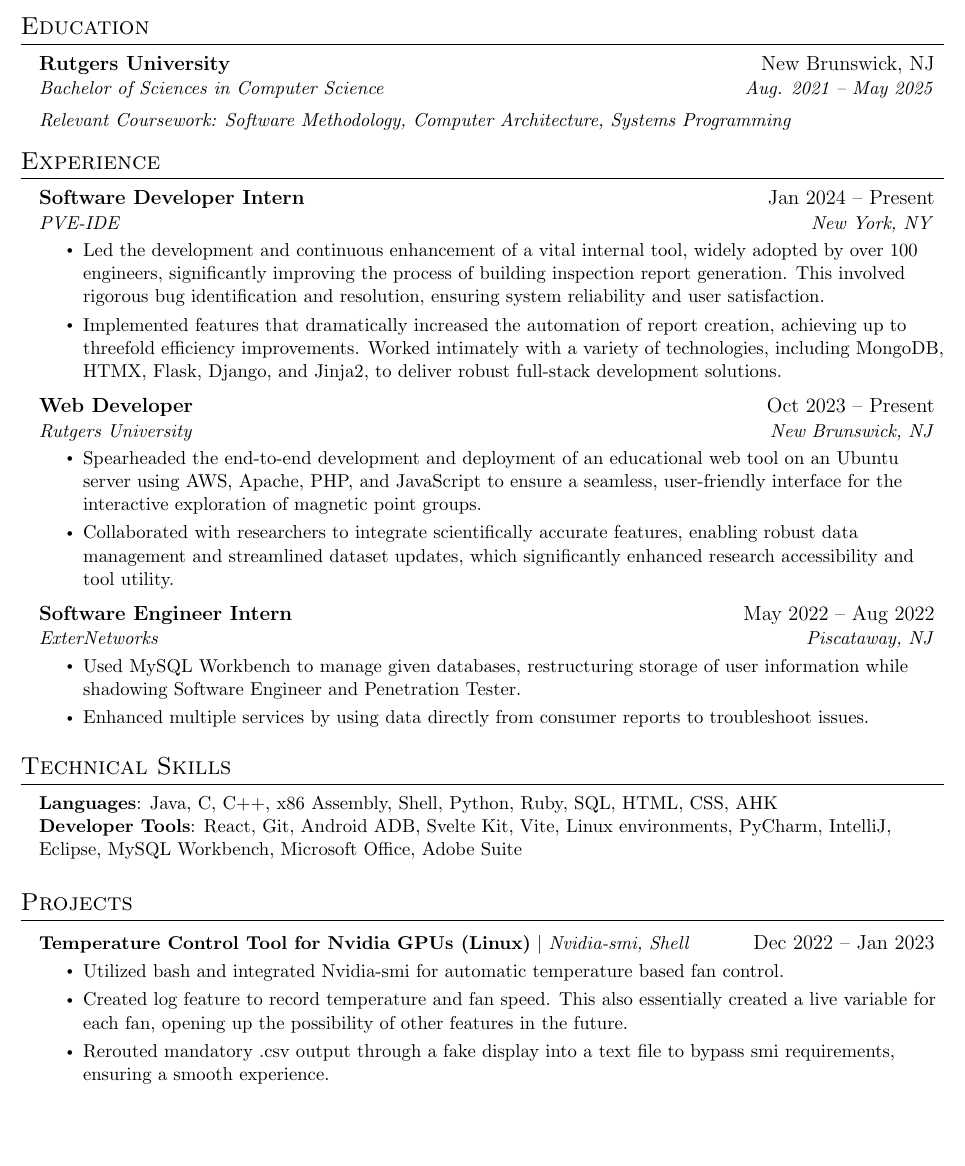
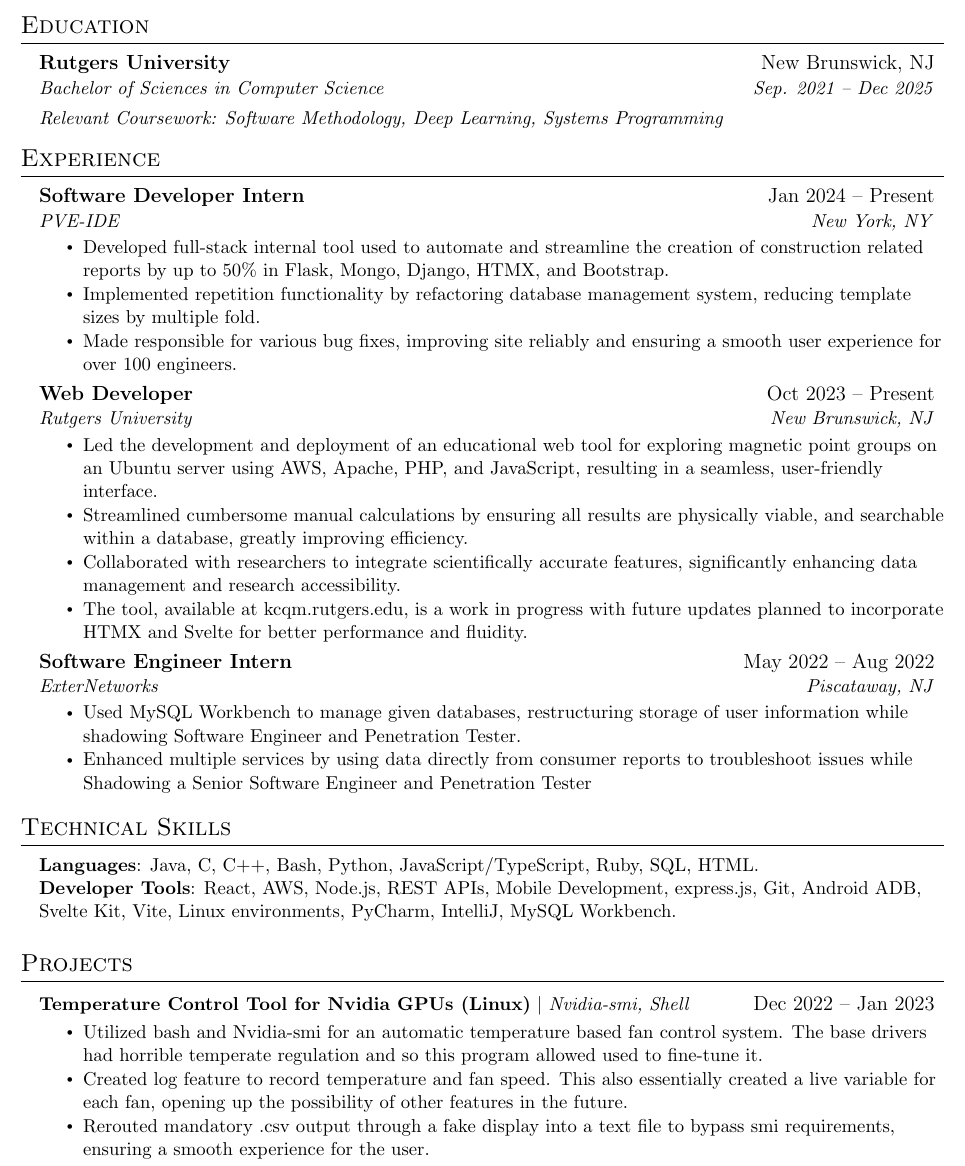
Before and after one commit to Oway5/Resume, a LaTeX document (Jaffer_Oways.tex): part of the page, cut so that both start at the same text, the shorter picture padded with empty space. Compiled offline with pdfLaTeX.

Commit message:
Update Jaffer_Oways.tex

```diff
--- a/Jaffer_Oways.tex
+++ b/Jaffer_Oways.tex
@@ -63,7 +63,7 @@
 % Custom commands
 \newcommand{\resumeItem}[1]{
   \item\small{
-    {#1 \vspace{-2pt}}
+    {#1 \vspace{-4pt}}
   }
 }
 
@@ -124,9 +124,9 @@
   \resumeSubHeadingListStart
     \resumeSubheading
       {Rutgers University}{New Brunswick, NJ}
-      {Bachelor of Sciences in Computer Science}{Aug. 2021 -- May 2025}
+      {Bachelor of Sciences in Computer Science}{Sep. 2021 -- Dec 2025}
       \resumeSubheadingCoursework
-      {Relevant Coursework: Software Methodology, Computer Architecture, Systems Programming}
+      {Relevant Coursework: Software Methodology, Deep Learning, Systems Programming}
       %\resumeSubheading
       %{Dr. Ronald E. Mcnair Academic High School}{Jersey City, NJ}
       %{Relevant Coursework: AP CSA, Introduction to Web Design}{Aug. 2018 -- June 2021}
@@ -143,24 +143,26 @@
       {Software Developer Intern}{Jan 2024 -- Present}
       {PVE-IDE}{New York, NY}
       \resumeItemListStart
-        \resumeItem{Led the development and continuous enhancement of a vital internal tool, widely adopted by over 100 engineers, significantly improving the process of building inspection report generation. This involved rigorous bug identification and resolution, ensuring system reliability and user satisfaction.}
-        \resumeItem{Implemented features that dramatically increased the automation of report creation, achieving up to threefold efficiency improvements. Worked intimately with a variety of technologies, including MongoDB, HTMX, Flask, Django, and Jinja2, to deliver robust full-stack development solutions.}
+        \resumeItem{Developed full-stack internal tool used to automate and streamline the creation of construction related reports by up to 50\% in Flask, Mongo, Django, HTMX, and Bootstrap. }
+        \resumeItem{Implemented repetition functionality by refactoring database management system, reducing template sizes by multiple fold.}
+        \resumeItem{Made responsible for various bug fixes, improving site reliably and ensuring a smooth user experience for over 100 engineers.}
       \resumeItemListEnd
     \resumeSubheading
       {Web Developer}{Oct 2023 -- Present}
       {Rutgers University}{New Brunswick, NJ}
       \resumeItemListStart
-        \resumeItem{Spearheaded the end-to-end development and deployment of an educational web tool on an Ubuntu server using AWS, Apache, PHP, and JavaScript to ensure a seamless, user-friendly interface for the interactive exploration of magnetic point groups.}
-        \resumeItem{Collaborated with researchers to integrate scientifically accurate features, enabling robust data management and streamlined dataset updates, which significantly enhanced research accessibility and tool utility.}
-        %\resumeItem{Engineered a user-centric data management system, utilizing AWS for scalable storage, to permit researchers to seamlessly update and maintain key datasets, enhancing the tool's functionality and academic relevance.}
-        %\resumeItem{}
+        \resumeItem{Led the development and deployment of an educational web tool for exploring magnetic point groups on an Ubuntu server using AWS, Apache, PHP, and JavaScript, resulting in a seamless, user-friendly interface.}
+        \resumeItem{Streamlined cumbersome manual calculations by ensuring all results are physically viable, and searchable within a database, greatly improving efficiency.}
+        \resumeItem{Collaborated with researchers to integrate scientifically accurate features, significantly enhancing data management and research accessibility.}
+
+        \resumeItem{The tool, available at kcqm.rutgers.edu, is a work in progress with future updates planned to incorporate HTMX and Svelte for better performance and fluidity.}
       \resumeItemListEnd
       \resumeSubheading
       {Software Engineer Intern}{May 2022 -- Aug 2022}
       {ExterNetworks}{Piscataway, NJ}
       \resumeItemListStart
         \resumeItem{Used MySQL Workbench to manage given databases, restructuring storage of user information while shadowing Software Engineer and Penetration Tester.}
-        \resumeItem{Enhanced multiple services by using data directly from consumer reports to troubleshoot issues.}
+        \resumeItem{Enhanced multiple services by using data directly from consumer reports to troubleshoot issues while Shadowing a Senior Software Engineer and Penetration Tester}
         %\resumeItem{Shadowed Senior Engineer and Penetration Tester learning to secure large networks.}
       \resumeItemListEnd
   \resumeSubHeadingListEnd
@@ -168,10 +170,9 @@
 \section{Technical Skills}
  \begin{itemize}[leftmargin=0.15in, label={}]
     \small{\item{
-     \textbf{Languages}{: Java, C, C++, x86 Assembly, Shell, Python, Ruby, SQL, HTML, CSS, AHK} \\
+     \textbf{Languages}{: Java, C, C++, Bash, Python, JavaScript/TypeScript, Ruby, SQL, HTML.} \\
      % \textbf{Frameworks}{: React, Node.js, Flask, JUnit, WordPress, Material-UI, FastAPI} \\
-     \textbf{Developer Tools}{: React, Git, Android ADB, Svelte Kit, Vite, Linux environments, PyCharm,
-IntelliJ, Eclipse, MySQL Workbench, Microsoft Office, Adobe Suite} \\
+     \textbf{Developer Tools}{: React, AWS, Node.js, REST APIs, Mobile Development, express.js, Git, Android ADB, Svelte Kit, Vite, Linux environments, PyCharm, IntelliJ, MySQL Workbench.} \\
      % \textbf{Libraries}{: pandas, NumPy, Matplotlib}
     }}
  \end{itemize}
@@ -191,9 +192,9 @@
      \resumeProjectHeading
           {\textbf{Temperature Control Tool for Nvidia GPUs (Linux)} $|$ \emph{Nvidia-smi, Shell}}{Dec 2022 -- Jan 2023}
           \resumeItemListStart
-            \resumeItem{Utilized bash and integrated Nvidia-smi for automatic temperature based fan control.}
+            \resumeItem{Utilized bash and  Nvidia-smi for an automatic temperature based fan control system. The base drivers had horrible temperate regulation and so this program allowed used to fine-tune it.}
             \resumeItem{Created log feature to record temperature and fan speed. This also essentially created a live variable for each fan, opening up the possibility of other features in the future.}
-            \resumeItem{Rerouted mandatory .csv output through a fake display into a text file to bypass smi requirements, ensuring a smooth experience.}
+            \resumeItem{Rerouted mandatory .csv output through a fake display into a text file to bypass smi requirements, ensuring a smooth experience for the user.}
           \resumeItemListEnd
     %\resumeProjectHeading
          % {\textbf{Photo Album App (Android)} $|$ \emph{Java, Maven, Git}}{Nov 2022 -- Dec 2022}
```
